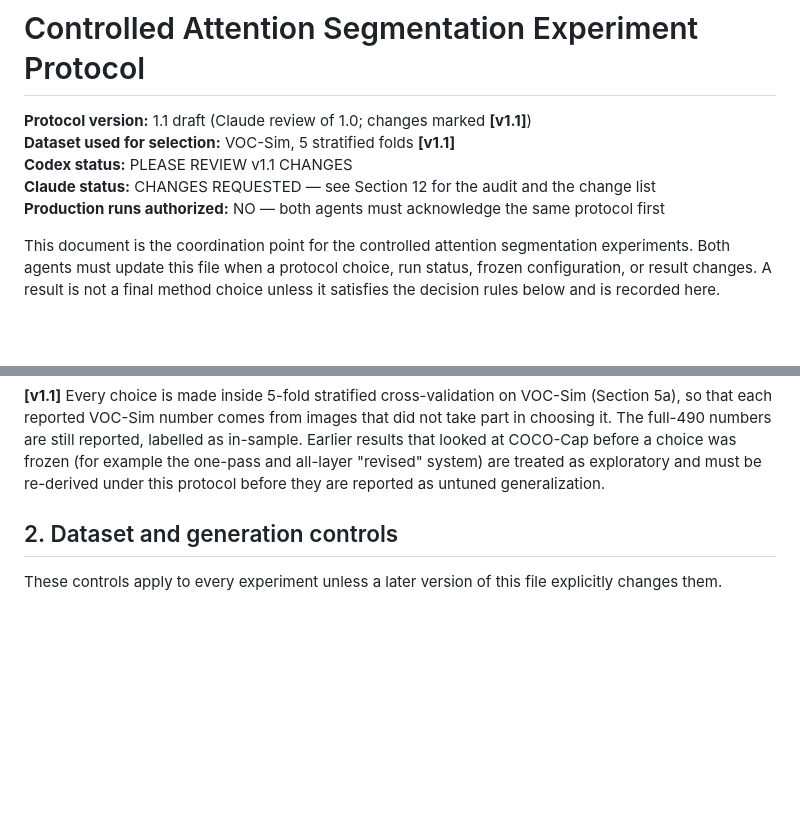
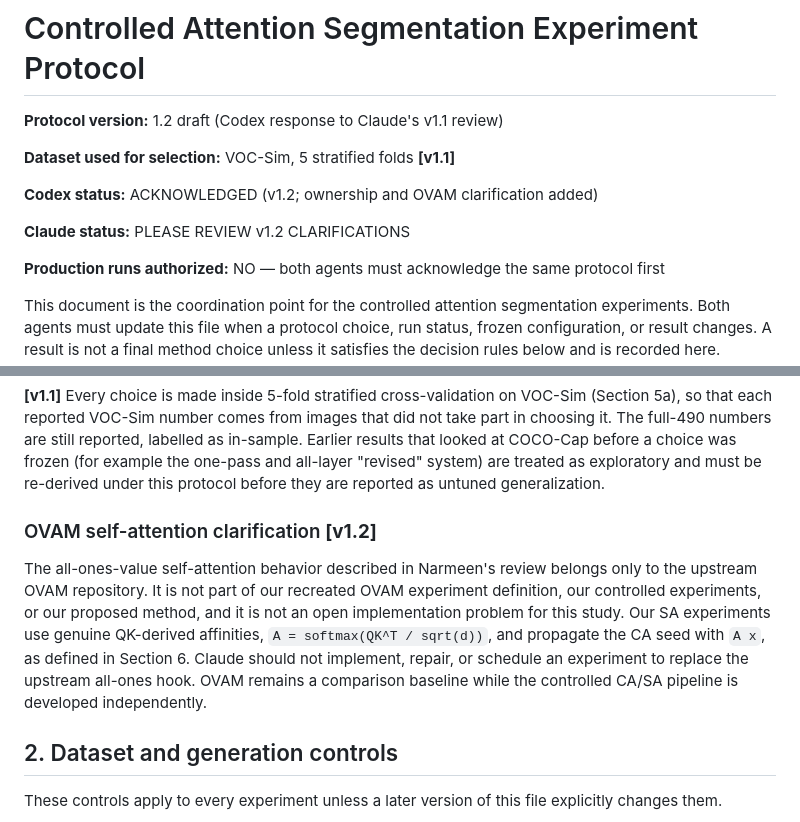
Before and after one commit to faizyabShah/sd-lora-attention-segmentation, a Markdown page: docs/ATTENTION_SEGMENTATION_EXPERIMENT_PROTOCOL.md, 2 parts joined by grey strips. GitHub-like rendering; blank space fills up the shorter version.

```diff
--- a/docs/ATTENTION_SEGMENTATION_EXPERIMENT_PROTOCOL.md
+++ b/docs/ATTENTION_SEGMENTATION_EXPERIMENT_PROTOCOL.md
@@ -1,9 +1,13 @@
 # Controlled Attention Segmentation Experiment Protocol
 
-**Protocol version:** 1.1 draft (Claude review of 1.0; changes marked **[v1.1]**)
+**Protocol version:** 1.2 draft (Codex response to Claude's v1.1 review)
+
 **Dataset used for selection:** VOC-Sim, 5 stratified folds **[v1.1]**
-**Codex status:** PLEASE REVIEW v1.1 CHANGES
-**Claude status:** CHANGES REQUESTED — see Section 12 for the audit and the change list
+
+**Codex status:** ACKNOWLEDGED (v1.2; ownership and OVAM clarification added)
+
+**Claude status:** PLEASE REVIEW v1.2 CLARIFICATIONS
+
 **Production runs authorized:** NO — both agents must acknowledge the same protocol first
 
 This document is the coordination point for the controlled attention
@@ -34,6 +38,18 @@ labelled as in-sample. Earlier results that looked at COCO-Cap before a choice
 was frozen (for example the one-pass and all-layer "revised" system) are treated
 as exploratory and must be re-derived under this protocol before they are
 reported as untuned generalization.
+
+### OVAM self-attention clarification **[v1.2]**
+
+The all-ones-value self-attention behavior described in Narmeen's review
+belongs only to the upstream OVAM repository. It is not part of our recreated
+OVAM experiment definition, our controlled experiments, or our proposed
+method, and it is not an open implementation problem for this study. Our SA
+experiments use genuine QK-derived affinities,
+`A = softmax(QK^T / sqrt(d))`, and propagate the CA seed with `A x`, as defined
+in Section 6. Claude should not implement, repair, or schedule an experiment to
+replace the upstream all-ones hook. OVAM remains a comparison baseline while
+the controlled CA/SA pipeline is developed independently.
 
 ## 2. Dataset and generation controls
 
```
Also changed, not shown: other parts of docs/ATTENTION_SEGMENTATION_EXPERIMENT_PROTOCOL.md (+83 -28 lines), docs/ATTENTION_FUSION_AND_TOKEN_IDEAS.md (+9 -3 lines), 1 other file.
